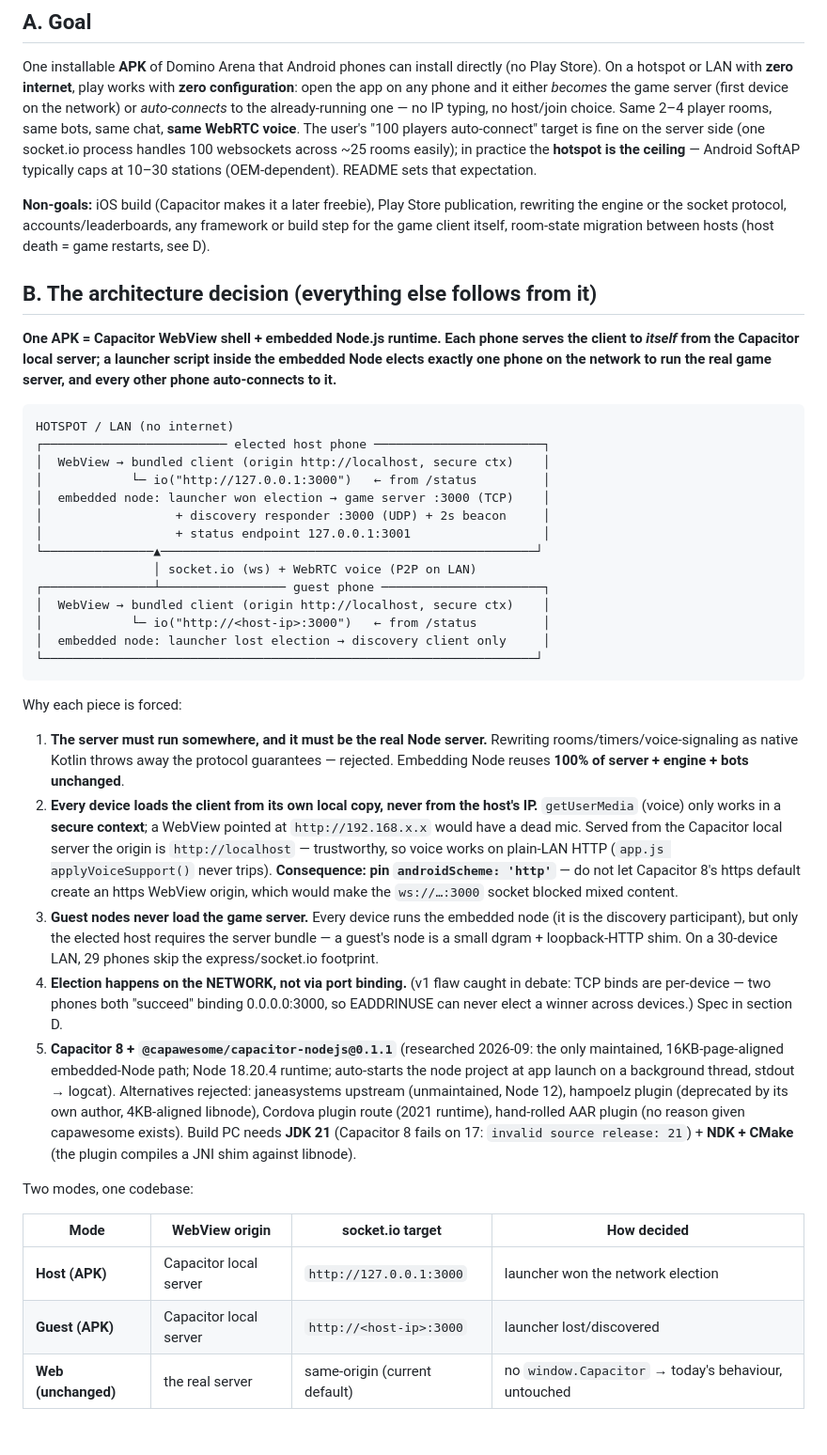
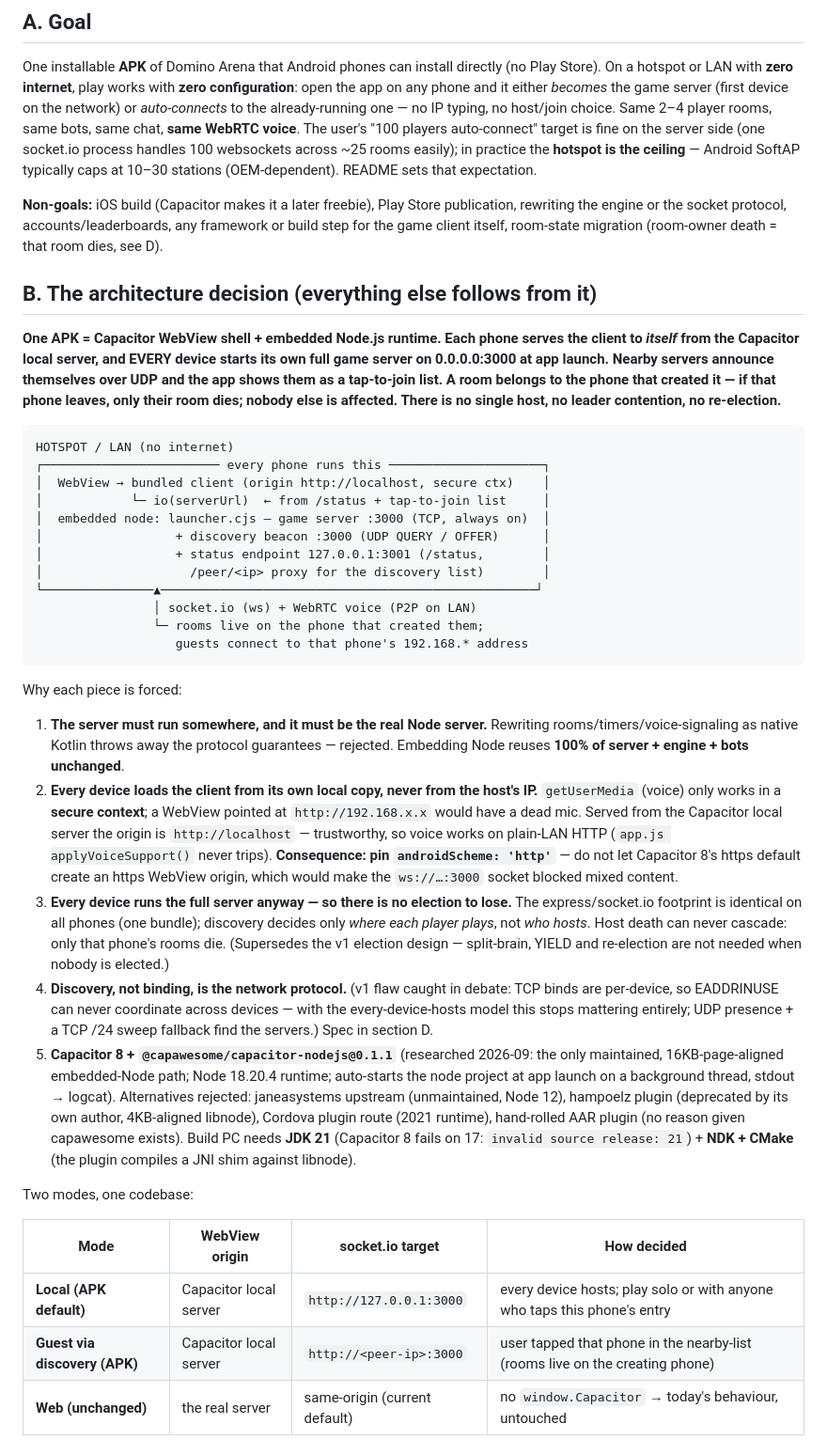
Before and after one commit to deutche042-ctrl/domino-arena, a Markdown page: plan.md, the part around one of its changes. Shown at 94% size. GitHub-like rendering.

````diff
--- a/plan.md
+++ b/plan.md
@@ -245,29 +245,29 @@ ceiling** — Android SoftAP typically caps at 10–30 stations (OEM-dependent).
 
 **Non-goals:** iOS build (Capacitor makes it a later freebie), Play Store publication, rewriting the
 engine or the socket protocol, accounts/leaderboards, any framework or build step for the game client
-itself, room-state migration between hosts (host death = game restarts, see D).
+itself, room-state migration (room-owner death = that room dies, see D).
 
 ## B. The architecture decision (everything else follows from it)
 
 **One APK = Capacitor WebView shell + embedded Node.js runtime. Each phone serves the client to
-*itself* from the Capacitor local server; a launcher script inside the embedded Node elects exactly
-one phone on the network to run the real game server, and every other phone auto-connects to it.**
+*itself* from the Capacitor local server, and EVERY device starts its own full game server on
+0.0.0.0:3000 at app launch. Nearby servers announce themselves over UDP and the app shows them as a
+tap-to-join list. A room belongs to the phone that created it — if that phone leaves, only their room
+dies; nobody else is affected. There is no single host, no leader contention, no re-election.**
 
 ```
 HOTSPOT / LAN (no internet)
-┌───────────────────────── elected host phone ───────────────────────┐
+┌──────────────────────── every phone runs this ─────────────────────┐
 │  WebView → bundled client (origin http://localhost, secure ctx)    │
-│            └─ io("http://127.0.0.1:3000")   ← from /status         │
-│  embedded node: launcher won election → game server :3000 (TCP)    │
-│                  + discovery responder :3000 (UDP) + 2s beacon     │
-│                  + status endpoint 127.0.0.1:3001                  │
+│            └─ io(serverUrl)  ← from /status + tap-to-join list     │
+│  embedded node: launcher.cjs — game server :3000 (TCP, always on)  │
+│                  + discovery beacon :3000 (UDP QUERY / OFFER)      │
+│                  + status endpoint 127.0.0.1:3001 (/status,        │
+│                    /peer/<ip> proxy for the discovery list)        │
 └───────────────▲───────────────────────────────────────────────────┘
                 │ socket.io (ws) + WebRTC voice (P2P on LAN)
-┌───────────────┴───────────────── guest phone ──────────────────────┐
-│  WebView → bundled client (origin http://localhost, secure ctx)    │
-│            └─ io("http://<host-ip>:3000")   ← from /status         │
-│  embedded node: launcher lost election → discovery client only     │
-└───────────────────────────────────────────────────────────────────┘
+                └─ rooms live on the phone that created them;
+                   guests connect to that phone's 192.168.* address
 ```
 
 Why each piece is forced:
@@ -281,12 +281,14 @@ Why each piece is forced:
    voice works on plain-LAN HTTP (`app.js applyVoiceSupport()` never trips). **Consequence: pin
    `androidScheme: 'http'`** — do not let Capacitor 8's https default create an https WebView origin,
    which would make the `ws://…:3000` socket blocked mixed content.
-3. **Guest nodes never load the game server.** Every device runs the embedded node (it is the discovery
-   participant), but only the elected host requires the server bundle — a guest's node is a small
-   dgram + loopback-HTTP shim. On a 30-device LAN, 29 phones skip the express/socket.io footprint.
-4. **Election happens on the NETWORK, not via port binding.** (v1 flaw caught in debate: TCP binds are
-   per-device — two phones both "succeed" binding 0.0.0.0:3000, so EADDRINUSE can never elect a winner
-   across devices.) Spec in section D.
+3. **Every device runs the full server anyway — so there is no election to lose.** The express/socket.io
+   footprint is identical on all phones (one bundle); discovery decides only *where each player plays*,
+   not *who hosts*. Host death can never cascade: only that phone's rooms die. (Supersedes the v1
+   election design — split-brain, YIELD and re-election are not needed when nobody is elected.)
+4. **Discovery, not binding, is the network protocol.** (v1 flaw caught in debate: TCP binds are
+   per-device, so EADDRINUSE can never coordinate across devices — with the every-device-hosts model
+   this stops mattering entirely; UDP presence + a TCP /24 sweep fallback find the servers.) Spec in
+   section D.
 5. **Capacitor 8 + `@capawesome/capacitor-nodejs@0.1.1`** (researched 2026-09: the only maintained,
    16KB-page-aligned embedded-Node path; Node 18.20.4 runtime; auto-starts the node project at app
    launch on a background thread, stdout → logcat). Alternatives rejected: janeasystems upstream
@@ -299,8 +301,8 @@ Two modes, one codebase:
 
 | Mode | WebView origin | socket.io target | How decided |
 |---|---|---|---|
-| **Host (APK)** | Capacitor local server | `http://127.0.0.1:3000` | launcher won the network election |
-| **Guest (APK)** | Capacitor local server | `http://<host-ip>:3000` | launcher lost/discovered |
+| **Local (APK default)** | Capacitor local server | `http://127.0.0.1:3000` | every device hosts; play solo or with anyone who taps this phone's entry |
+| **Guest via discovery (APK)** | Capacitor local server | `http://<peer-ip>:3000` | user tapped that phone in the nearby-list (rooms live on the creating phone) |
 | **Web (unchanged)** | the real server | same-origin (current default) | no `window.Capacitor` → today's behaviour, untouched |
 
 ## C. Facts the plan relies on (deep dive + packaging research, 2026-09)
````
Also changed, not shown: other parts of plan.md (+45 -53 lines), AGENTS.md (+4 -1 lines).
